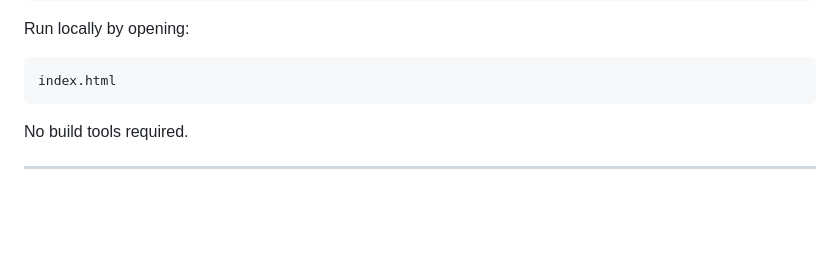
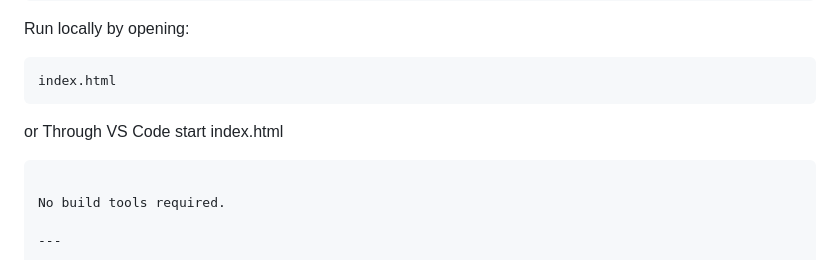
Before and after one commit to singhmohit7057/100-year-clock, a Markdown page: README.md, the part around the change. Drawn GitHub-style; blank space fills up the shorter version.

Commit message:
Update README.md
ReadMe Minor Update

Co-Authored-By: harsh149xxx <71449572+harsh149xxx@users.noreply.github.com>

````diff
--- a/README.md
+++ b/README.md
@@ -159,6 +159,9 @@ Run locally by opening:
 ```
 index.html
 ```
+or Through VS Code
+start index.html
+```
 
 No build tools required.
 
````
